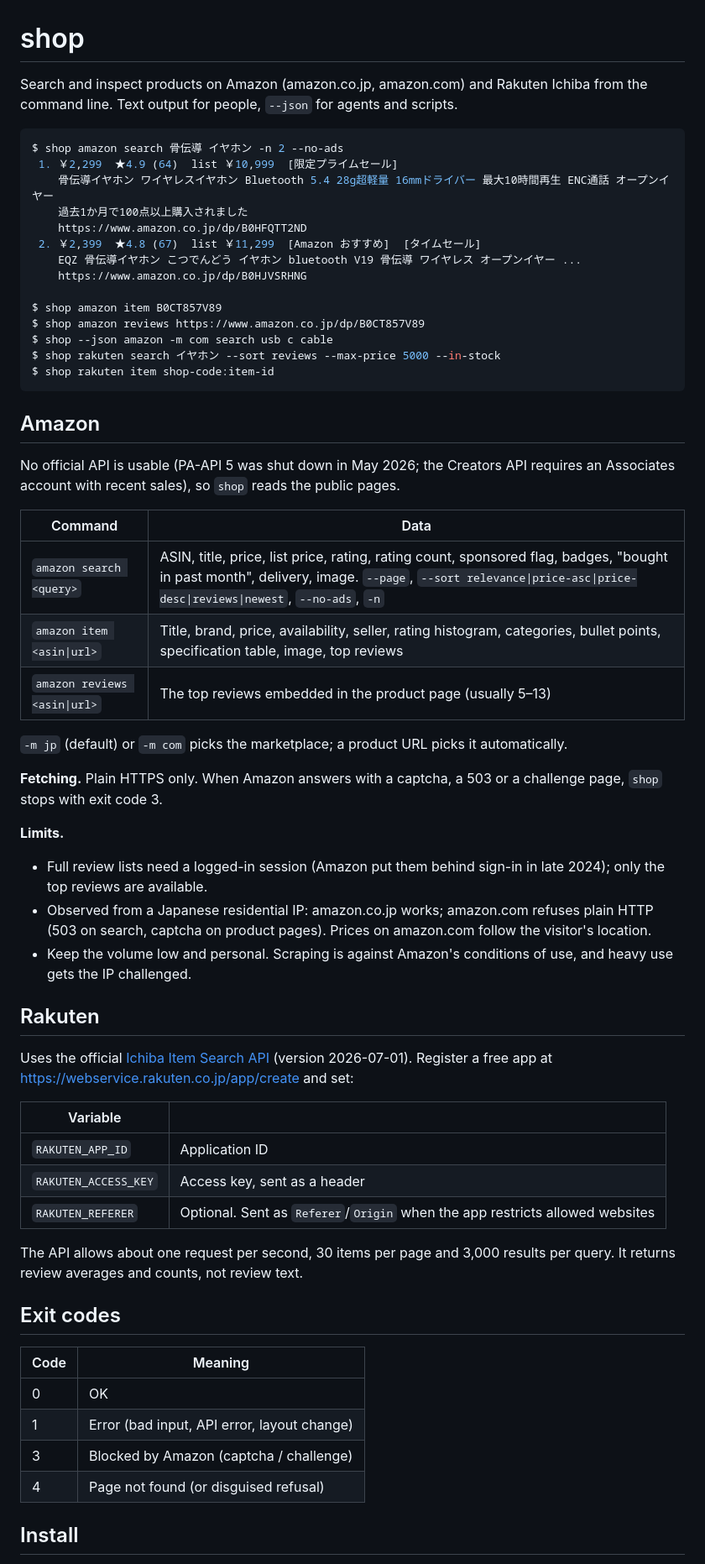
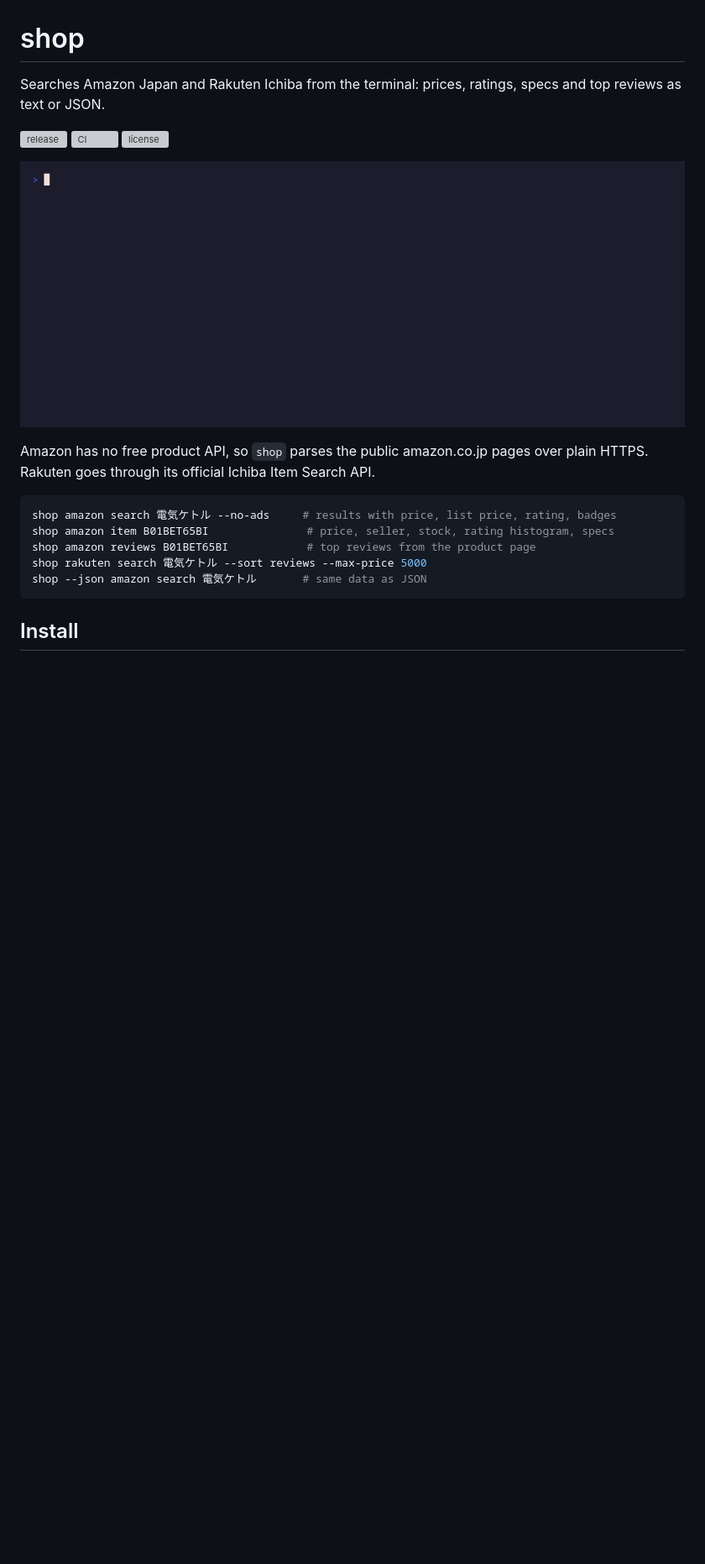
Before and after one commit to DorskFR/shop, a Markdown page: README.md, the part around one of its changes. Shown at 84% size. GitHub-like rendering; pictures changed too: docs/assets/demo.gif (added); blank space fills up the shorter version; grey boxes are pictures that could not be loaded.

````diff
--- a/README.md
+++ b/README.md
@@ -1,63 +1,22 @@
 # shop
 
-Search and inspect products on Amazon (amazon.co.jp, amazon.com) and Rakuten Ichiba from the command line. Text output for people, `--json` for agents and scripts.
+Searches Amazon Japan and Rakuten Ichiba from the terminal: prices, ratings, specs and top reviews as text or JSON.
 
-```console
-$ shop amazon search 骨伝導 イヤホン -n 2 --no-ads
- 1. ￥2,299  ★4.9 (64)  list ￥10,999  [限定プライムセール]
-    骨伝導イヤホン ワイヤレスイヤホン Bluetooth 5.4 28g超軽量 16mmドライバー 最大10時間再生 ENC通話 オープンイヤー
-    過去1か月で100点以上購入されました
-    https://www.amazon.co.jp/dp/B0HFQTT2ND
- 2. ￥2,399  ★4.8 (67)  list ￥11,299  [Amazon おすすめ]  [タイムセール]
-    EQZ 骨伝導イヤホン こつでんどう イヤホン bluetooth V19 骨伝導 ワイヤレス オープンイヤー ...
-    https://www.amazon.co.jp/dp/B0HJVSRHNG
+[![release](https://img.shields.io/github/v/release/DorskFR/shop)](https://github.com/DorskFR/shop/releases/latest)
+[![CI](https://github.com/DorskFR/shop/actions/workflows/ci.yml/badge.svg)](https://github.com/DorskFR/shop/actions/workflows/ci.yml)
+[![license](https://img.shields.io/github/license/DorskFR/shop)](LICENSE)
 
-$ shop amazon item B0CT857V89
-$ shop amazon reviews https://www.amazon.co.jp/dp/B0CT857V89
-$ shop --json amazon -m com search usb c cable
-$ shop rakuten search イヤホン --sort reviews --max-price 5000 --in-stock
-$ shop rakuten item shop-code:item-id
+![shop searching Amazon for electric kettles, showing one product's details, then searching Rakuten sorted by reviews](docs/assets/demo.gif)
+
+Amazon has no free product API, so `shop` parses the public amazon.co.jp pages over plain HTTPS. Rakuten goes through its official Ichiba Item Search API.
+
+```sh
+shop amazon search 電気ケトル --no-ads     # results with price, list price, rating, badges
+shop amazon item B01BET65BI               # price, seller, stock, rating histogram, specs
+shop amazon reviews B01BET65BI            # top reviews from the product page
+shop rakuten search 電気ケトル --sort reviews --max-price 5000
+shop --json amazon search 電気ケトル       # same data as JSON
 ```
-
-## Amazon
-
-No official API is usable (PA-API 5 was shut down in May 2026; the Creators API requires an Associates account with recent sales), so `shop` reads the public pages.
-
-| Command | Data |
-|---|---|
-| `amazon search <query>` | ASIN, title, price, list price, rating, rating count, sponsored flag, badges, "bought in past month", delivery, image. `--page`, `--sort relevance\|price-asc\|price-desc\|reviews\|newest`, `--no-ads`, `-n` |
-| `amazon item <asin\|url>` | Title, brand, price, availability, seller, rating histogram, categories, bullet points, specification table, image, top reviews |
-| `amazon reviews <asin\|url>` | The top reviews embedded in the product page (usually 5–13) |
-
-`-m jp` (default) or `-m com` picks the marketplace; a product URL picks it automatically.
-
-**Fetching.** Plain HTTPS only. When Amazon answers with a captcha, a 503 or a challenge page, `shop` stops with exit code 3.
-
-**Limits.**
-- Full review lists need a logged-in session (Amazon put them behind sign-in in late 2024); only the top reviews are available.
-- Observed from a Japanese residential IP: amazon.co.jp works; amazon.com refuses plain HTTP (503 on search, captcha on product pages). Prices on amazon.com follow the visitor's location.
-- Keep the volume low and personal. Scraping is against Amazon's conditions of use, and heavy use gets the IP challenged.
-
-## Rakuten
-
-Uses the official [Ichiba Item Search API](https://webservice.rakuten.co.jp/documentation/ichiba-item-search) (version 2026-07-01). Register a free app at <https://webservice.rakuten.co.jp/app/create> and set:
-
-| Variable | |
-|---|---|
-| `RAKUTEN_APP_ID` | Application ID |
-| `RAKUTEN_ACCESS_KEY` | Access key, sent as a header |
-| `RAKUTEN_REFERER` | Optional. Sent as `Referer`/`Origin` when the app restricts allowed websites |
-
-The API allows about one request per second, 30 items per page and 3,000 results per query. It returns review averages and counts, not review text.
-
-## Exit codes
-
-| Code | Meaning |
-|---|---|
-| 0 | OK |
-| 1 | Error (bad input, API error, layout change) |
-| 3 | Blocked by Amazon (captcha / challenge) |
-| 4 | Page not found (or disguised refusal) |
 
 ## Install
 
````
Also changed, not shown: other parts of README.md (+68 -3 lines), docs/development.md (added, +32 -0 lines), docs/reference.md (added, +39 -0 lines), 11 other files.
